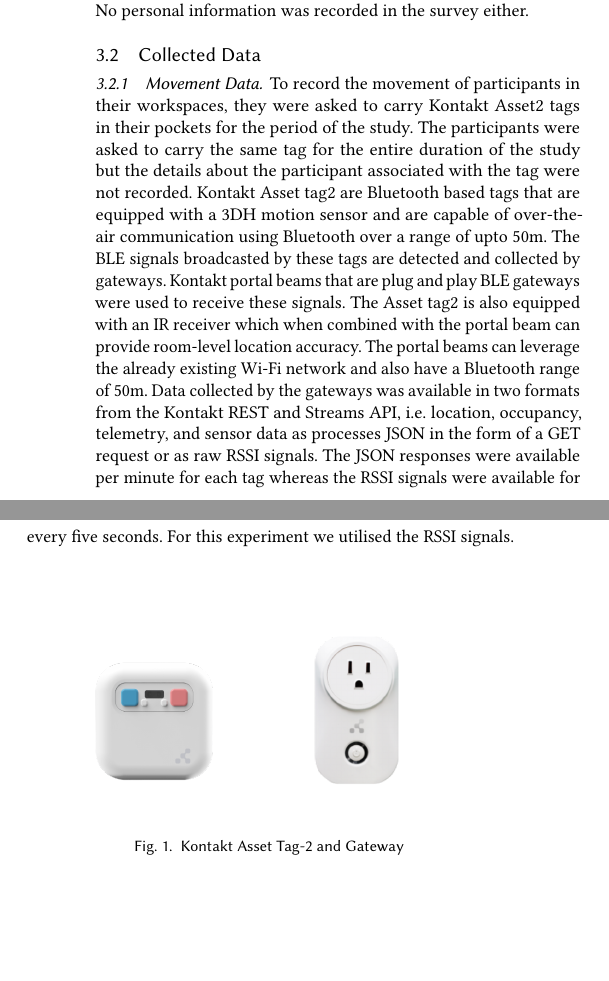
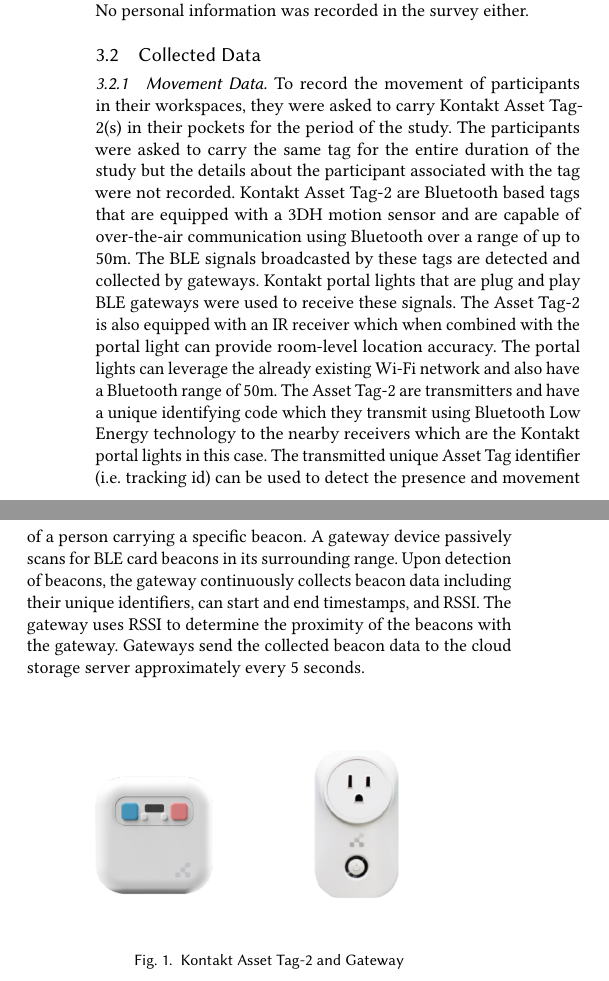
Before and after one commit to akritikts/SHumanMovement, a LaTeX paper (main.tex): two parts of the columns of page 4 of 6, joined at a grey line, cut so that both start at the same text, the shorter picture padded with empty space. Compiled offline with pdfLaTeX.

Commit message:
movement data updated

```diff
--- a/main.tex
+++ b/main.tex
@@ -326,7 +326,8 @@ Participants were recruited for each site. Employees/students at each site were
 
 \subsection{Collected Data}
 \subsubsection{Movement Data}
-To record the movement of participants in their workspaces, they were asked to carry Kontakt Asset2 tags in their pockets for the period of the study. The participants were asked to carry the same tag for the entire duration of the study but the details about the participant associated with the tag were not recorded. Kontakt Asset tag2 are Bluetooth based tags that are equipped with a 3DH motion sensor and are capable of over-the-air communication using Bluetooth over a range of upto 50m. The BLE signals broadcasted by these tags are detected and collected by gateways. Kontakt portal beams that are plug and play BLE gateways were used to receive these signals. The Asset tag2 is also equipped with an IR receiver which when combined with the portal beam can provide room-level location accuracy. The portal beams can leverage the already existing Wi-Fi network and also have a Bluetooth range of 50m. Data collected by the gateways was available in two formats from the Kontakt REST and Streams API, i.e. location, occupancy, telemetry, and sensor data as processes JSON in the form of a GET request or as raw RSSI signals. The JSON responses were available per minute for each tag whereas the RSSI signals were available for every five seconds. For this experiment we utilised the RSSI signals.
+To record the movement of participants in their workspaces, they were asked to carry Kontakt Asset Tag-2(s) in their pockets for the period of the study. The participants were asked to carry the same tag for the entire duration of the study but the details about the participant associated with the tag were not recorded. Kontakt Asset Tag-2 are Bluetooth based tags that are equipped with a 3DH motion sensor and are capable of over-the-air communication using Bluetooth over a range of up to 50m. The BLE signals broadcasted by these tags are detected and collected by gateways. Kontakt portal lights that are plug and play BLE gateways were used to receive these signals. The Asset Tag-2 is also equipped with an IR receiver which when combined with the portal light can provide room-level location accuracy. The portal lights can leverage the already existing Wi-Fi network and also have a Bluetooth range of 50m.
+The Asset Tag-2 are transmitters and have a unique identifying code which they transmit using Bluetooth Low Energy technology to the nearby receivers which are the Kontakt portal lights in this case. The transmitted unique Asset Tag identifier (i.e. tracking id) can be used to detect the presence and movement of a person carrying a specific beacon. A gateway device passively scans for BLE card beacons in its surrounding range. Upon detection of beacons, the gateway continuously collects beacon data including their unique identifiers, can start and end timestamps, and RSSI. The gateway uses RSSI to determine the proximity of the beacons with the gateway. Gateways send the collected beacon data to the cloud storage server approximately every 5 seconds.
 \begin{figure}[h]
   \centering
   \includegraphics[width=3cm,height=3cm,keepaspectratio]{Asset-Tag-493x0-c-default}
```
